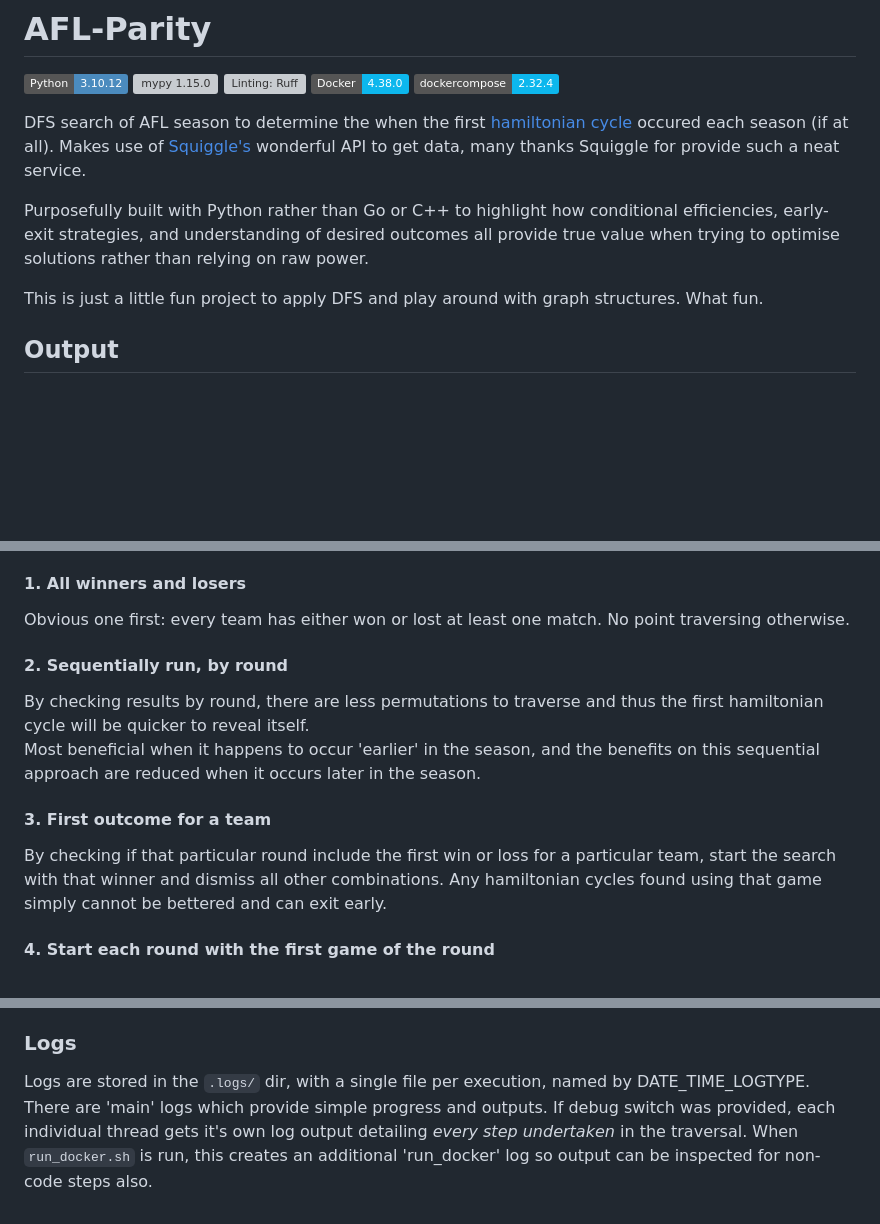
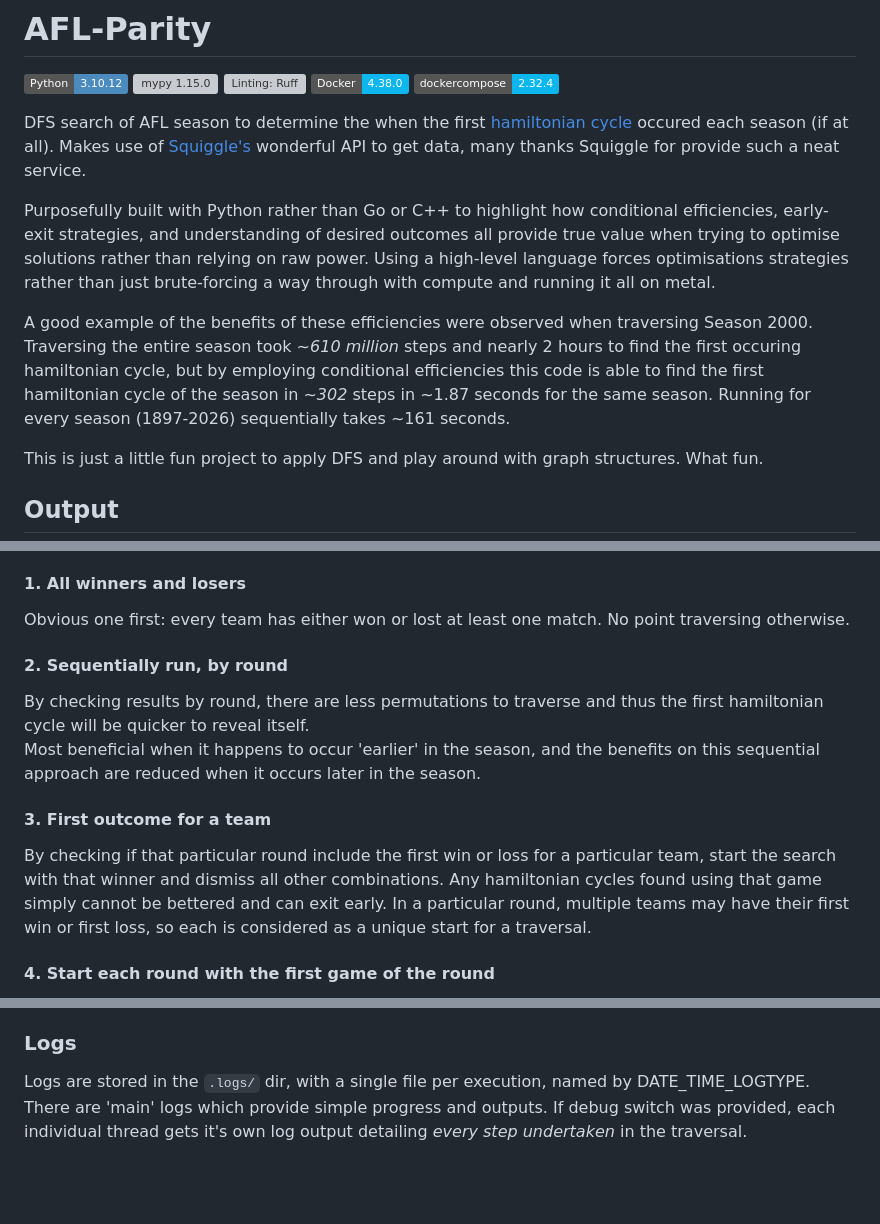
Before and after one commit to mctipper/afl-parity, a Markdown page: README.md, 3 parts joined by grey strips. Rendered like a GitHub page; badges without logos; blank space fills up the shorter version; grey boxes are pictures that could not be loaded.

```diff
--- a/README.md
+++ b/README.md
@@ -9,7 +9,9 @@
 DFS search of AFL season to determine the when the first [hamiltonian cycle](https://en.wikipedia.org/wiki/Hamiltonian_path) occured each season (if at all).
 Makes use of [Squiggle's](https://api.squiggle.com.au/#section_bots) wonderful API to get data, many thanks Squiggle for provide such a neat service.
 
-Purposefully built with Python rather than Go or C++ to highlight how conditional efficiencies, early-exit strategies, and understanding of desired outcomes all provide true value when trying to optimise solutions rather than relying on raw power.
+Purposefully built with Python rather than Go or C++ to highlight how conditional efficiencies, early-exit strategies, and understanding of desired outcomes all provide true value when trying to optimise solutions rather than relying on raw power.  Using a high-level language forces optimisations strategies rather than just brute-forcing a way through with compute and running it all on metal.
+
+A good example of the benefits of these efficiencies were observed when traversing Season 2000. Traversing the entire season took _~610 million_ steps and nearly 2 hours to find the first occuring hamiltonian cycle, but by employing conditional efficiencies this code is able to find the first hamiltonian cycle of the season in _~302_ steps in ~1.87 seconds for the same season.  Running for every season (1897-2026) sequentially takes ~161 seconds.
 
 This is just a little fun project to apply DFS and play around with graph structures. What fun.
 
@@ -40,16 +42,12 @@ As we are searching only for the _first_ hamiltonian cycle per season, it allows
 #### 1. All winners and losers
 Obvious one first: every team has either won or lost at least one match. No point traversing otherwise.
 
-
-
 #### 2. Sequentially run, by round
 By checking results by round, there are less permutations to traverse and thus the first hamiltonian cycle will be quicker to reveal itself.
 Most beneficial when it happens to occur 'earlier' in the season, and the benefits on this sequential approach are reduced when it occurs later in the season.
 
-
-
 #### 3. First outcome for a team
-By checking if that particular round include the first win or loss for a particular team, start the search with that winner and dismiss all other combinations. Any hamiltonian cycles found using that game simply cannot be bettered and can exit early.
+By checking if that particular round include the first win or loss for a particular team, start the search with that winner and dismiss all other combinations. Any hamiltonian cycles found using that game simply cannot be bettered and can exit early. In a particular round, multiple teams may have their first win or first loss, so each is considered as a unique start for a traversal.
 
 
 
@@ -116,4 +93,4 @@ Provides a few extra steps to the above - the `scripts/run_docker.sh` script wil
 
 ### Logs
 
-Logs are stored in the `.logs/` dir, with a single file per execution, named by DATE_TIME_LOGTYPE. There are 'main' logs which provide simple progress and outputs. If debug switch was provided, each individual thread gets it's own log output detailing _every step undertaken_ in the traversal. When `run_docker.sh` is run, this creates an additional 'run_docker' log so output can be inspected for non-code steps also.
+Logs are stored in the `.logs/` dir, with a single file per execution, named by DATE_TIME_LOGTYPE. There are 'main' logs which provide simple progress and outputs. If debug switch was provided, each individual thread gets it's own log output detailing _every step undertaken_ in the traversal.
```
Also changed, not shown: other parts of README.md (+9 -30 lines).
